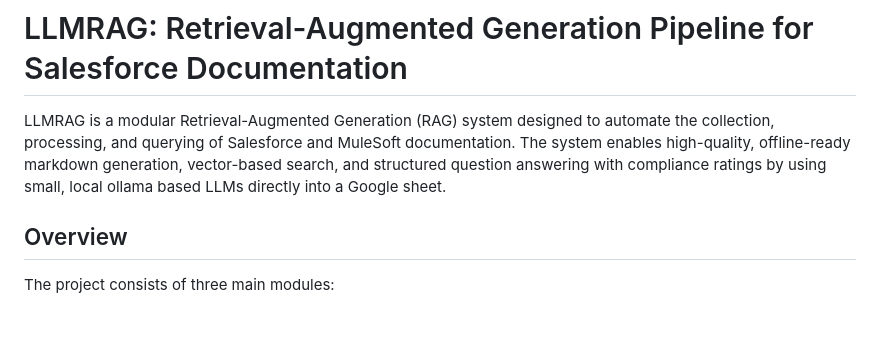
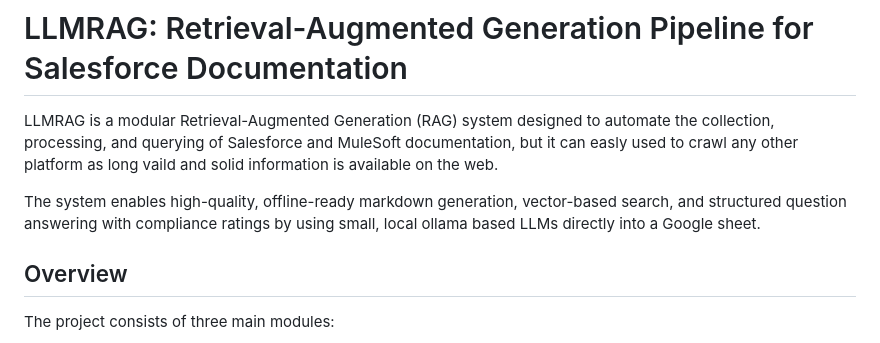
Before and after one commit to jkoenig72/llmrag, a Markdown page: README.md, the part around the change. Rendered like a GitHub page; blank space fills up the shorter version.

```diff
--- a/README.md
+++ b/README.md
@@ -1,6 +1,8 @@
 # LLMRAG: Retrieval-Augmented Generation Pipeline for Salesforce Documentation
 
-LLMRAG is a modular Retrieval-Augmented Generation (RAG) system designed to automate the collection, processing, and querying of Salesforce and MuleSoft documentation. The system enables high-quality, offline-ready markdown generation, vector-based search, and structured question answering with compliance ratings by using small, local ollama based LLMs directly into a Google sheet.
+LLMRAG is a modular Retrieval-Augmented Generation (RAG) system designed to automate the collection, processing, and querying of Salesforce and MuleSoft documentation, but it can easly used to crawl any other platform as long vaild and solid information is available on the web.
+
+The system enables high-quality, offline-ready markdown generation, vector-based search, and structured question answering with compliance ratings by using small, local ollama based LLMs directly into a Google sheet.
 
 ## Overview
 
```
